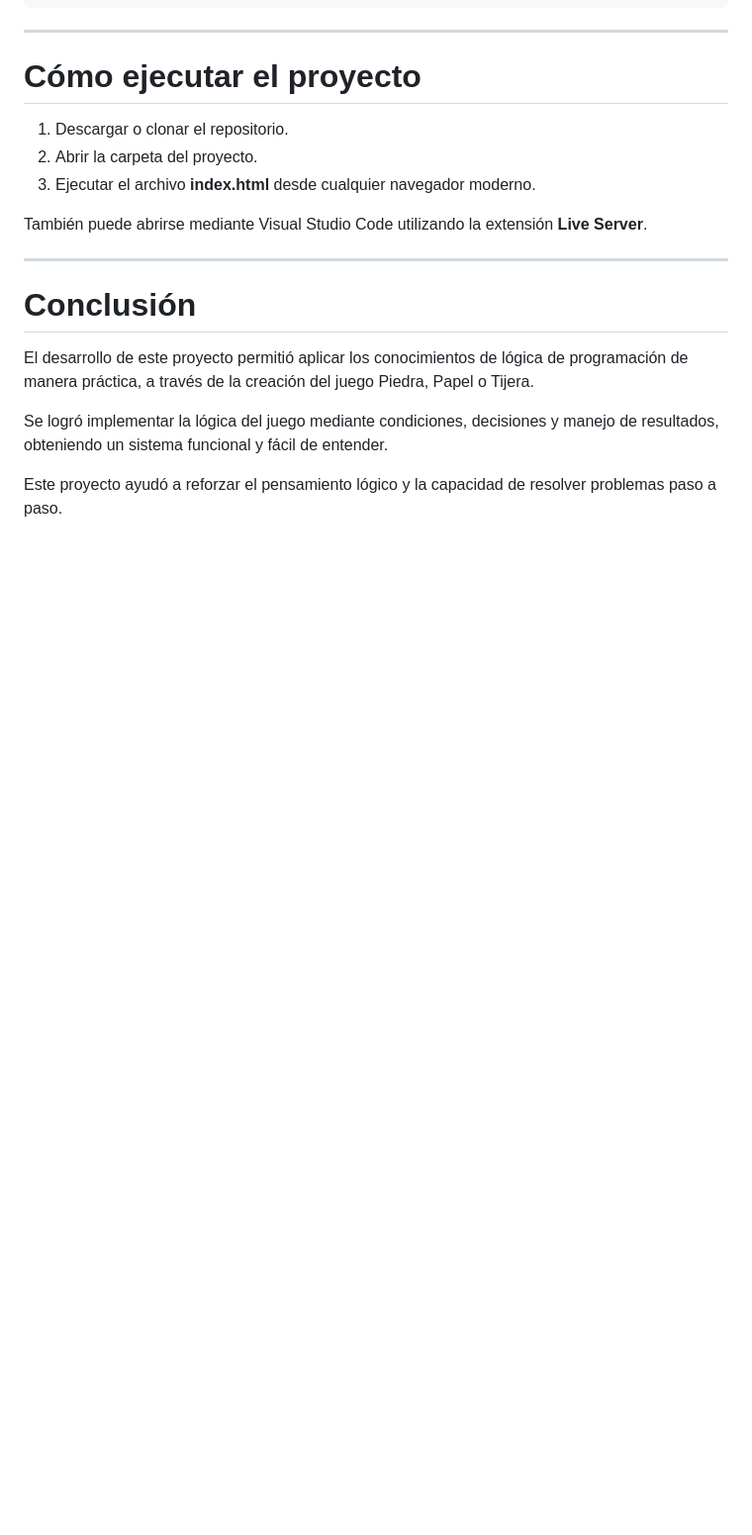
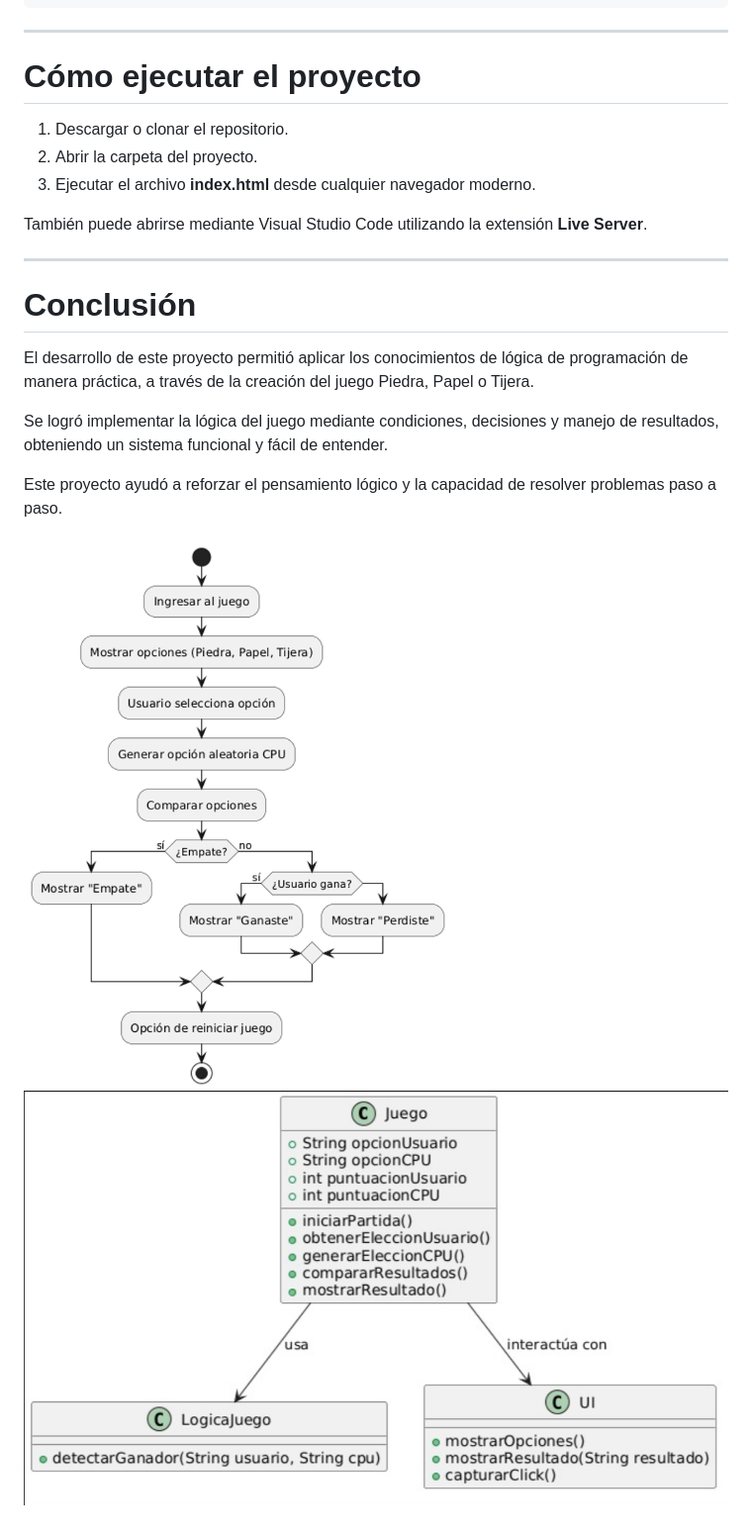
Before and after one commit to damarispila68-del/piedra-papel-tijera-java, a Markdown page: README.md, the part around the change printed below. Shown: that part at 99% size. Rendered like a GitHub page; pictures changed too: image-1.png (added), image-2.png (added); blank space fills up the shorter version.

```diff
--- a/README.md
+++ b/README.md
@@ -124,3 +124,9 @@ El desarrollo de este proyecto permitió aplicar los conocimientos de lógica de
 Se logró implementar la lógica del juego mediante condiciones, decisiones y manejo de resultados, obteniendo un sistema funcional y fácil de entender.
 
 Este proyecto ayudó a reforzar el pensamiento lógico y la capacidad de resolver problemas paso a paso.
+
+
+
+
+![diagramsflujo](image-1.png)
+![diagramspaquetes](image-2.png)
```
Also changed, not shown: other parts of README.md (+1 -1 lines).
